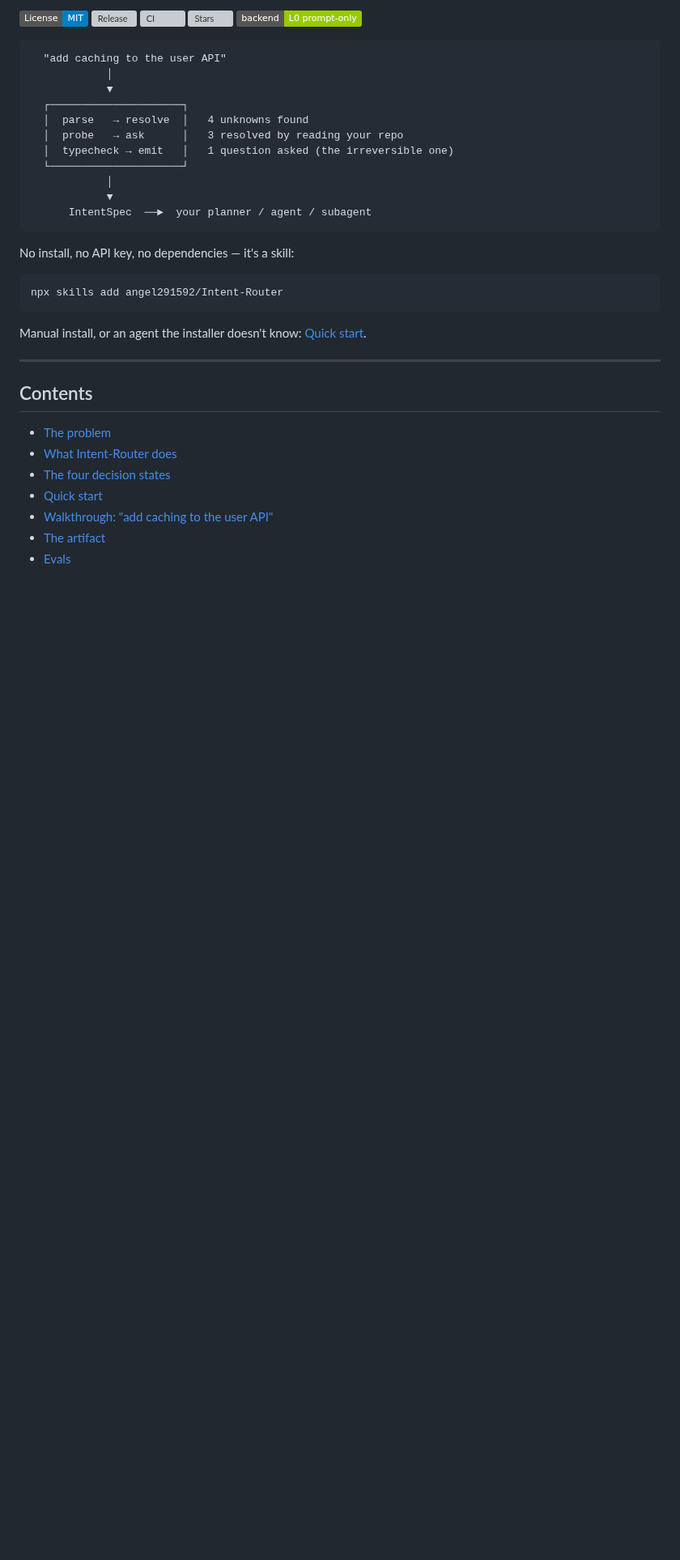
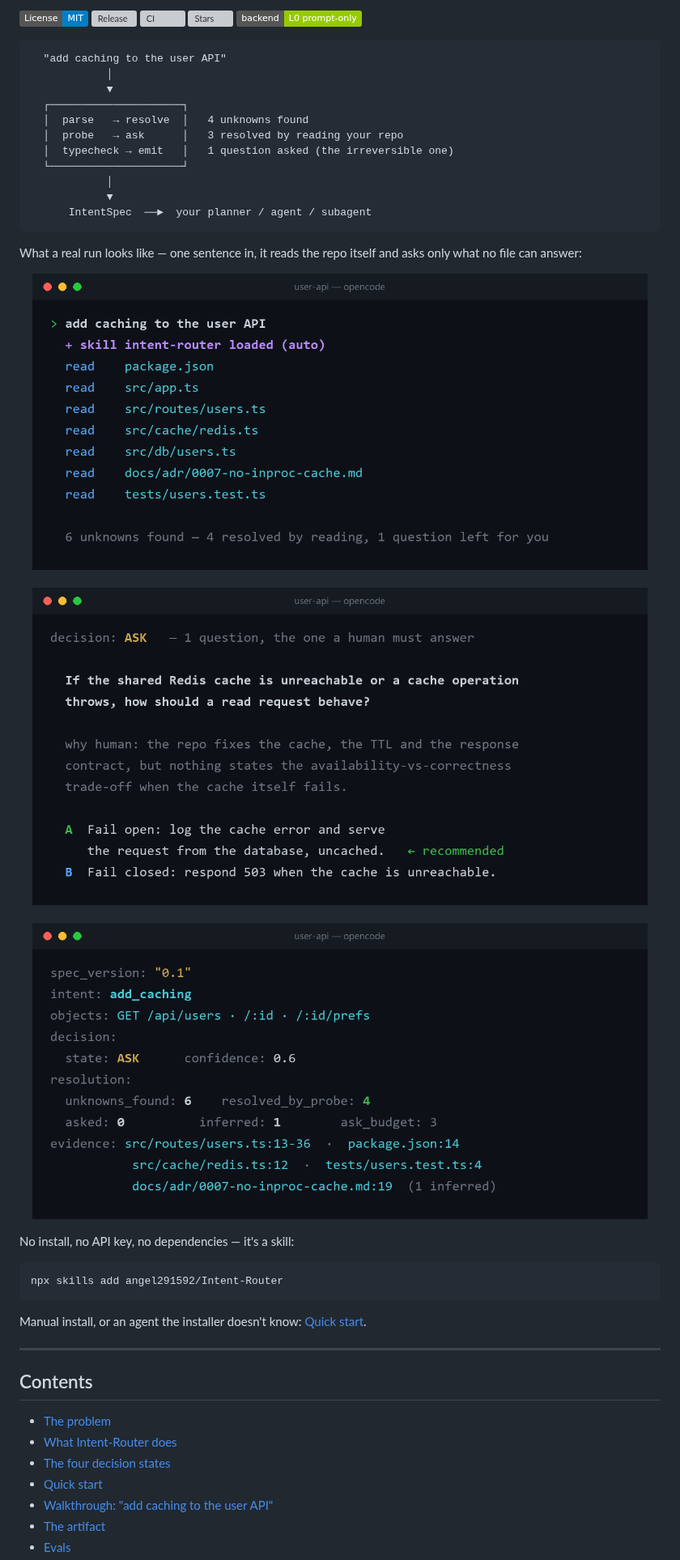
Before and after one commit to angel291592/Intent-Router, a Markdown page: README.md, the part around the change. Shown at 81% size. GitHub-like rendering; pictures changed too: docs/assets/demo-1-probe.png (added), docs/assets/demo-2-question.png (added), docs/assets/demo-3-spec.png (added); badges without logos; blank space fills up the shorter version; grey boxes are pictures that could not be loaded.

Commit message:
docs: add a three-frame demo rendered from the real evaluation run

````diff
--- a/README.md
+++ b/README.md
@@ -27,7 +27,16 @@ can't, and refusing to emit when the intent is still underspecified.
       IntentSpec  ──►  your planner / agent / subagent
 ```
 
-<!-- demo:begin --><!-- demo:end -->
+<!-- demo:begin -->
+What a real run looks like — one sentence in, it reads the repo itself and asks only what no
+file can answer:
+
+<p align="center">
+  <img src="docs/assets/demo-1-probe.png" width="760" alt="Intent-Router loads automatically and probes the repo: package.json, src/routes/users.ts, src/cache/redis.ts and more"><br><br>
+  <img src="docs/assets/demo-2-question.png" width="760" alt="The one question it asks — fail open or fail closed — with A/B options and a recommendation"><br><br>
+  <img src="docs/assets/demo-3-spec.png" width="760" alt="The emitted IntentSpec: 6 unknowns found, 4 resolved by probe, every field carrying an evidence pointer">
+</p>
+<!-- demo:end -->
 
 No install, no API key, no dependencies — it's a skill:
 
````
Also changed, not shown: CHANGELOG.md (+7 -0 lines), README.zh-CN.md (+9 -1 lines).
